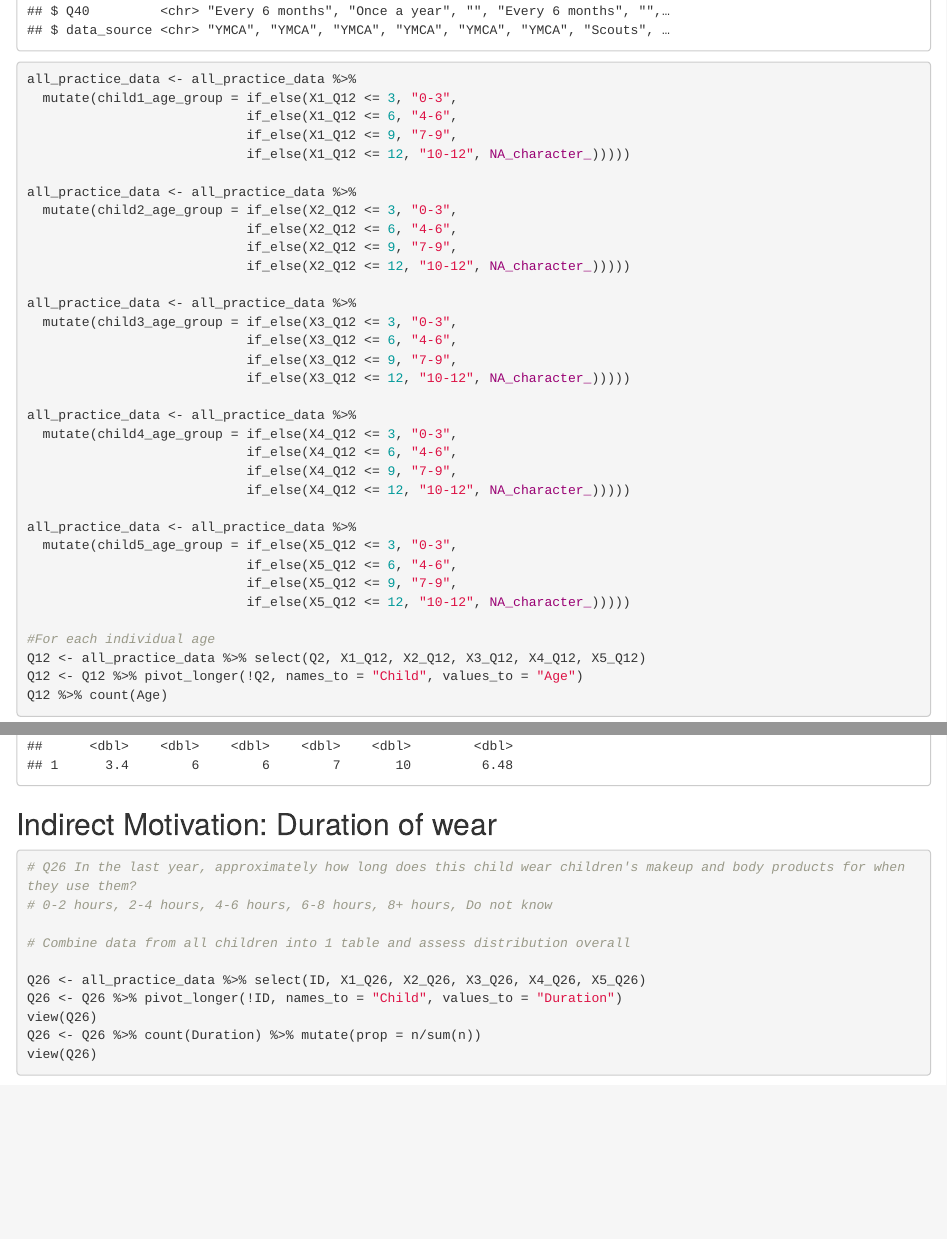
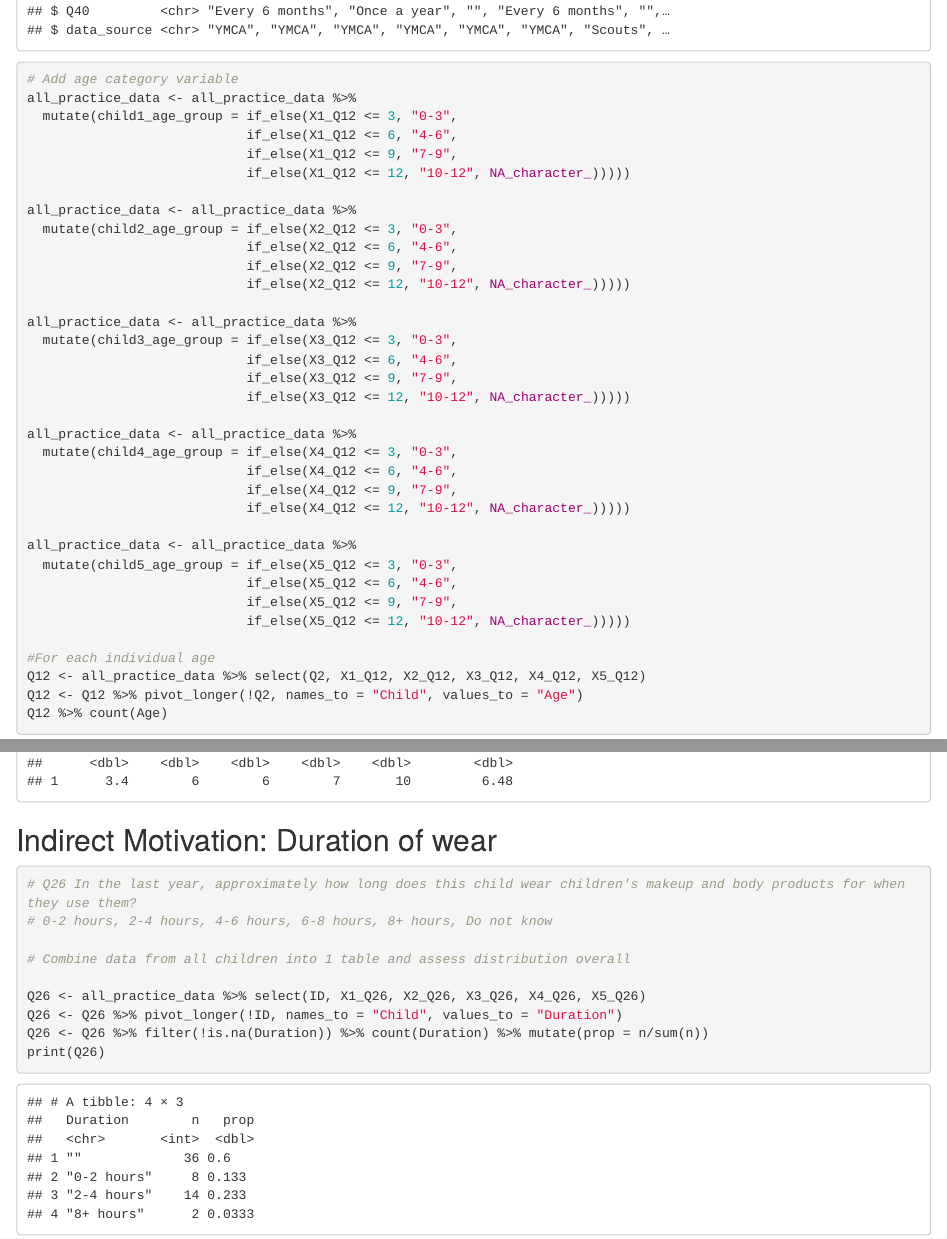
Before and after one commit to em3567/ccceh_survey, an R Markdown document (CCCEH Survey Analysis.Rmd): the page in a window 1100 px wide, from 6640 px down, and a second part further down, joined at a grey line. Rendered offline with R 4.5, knitr and Pandoc, with nearby package versions; some code elsewhere in the file could not run offline.

Commit message:
EM 7/15 @12:07pm, deleted some tests

````diff
--- a/CCCEH Survey Analysis.Rmd
+++ b/CCCEH Survey Analysis.Rmd
@@ -70,6 +70,7 @@ all_practice_data$X4_Q12 <- as.numeric(all_practice_data$X4_Q12)
 all_practice_data$X5_Q12 <- as.numeric(all_practice_data$X5_Q12)
 glimpse(all_practice_data)
 
+# Add age category variable
 all_practice_data <- all_practice_data %>%
   mutate(child1_age_group = if_else(X1_Q12 <= 3, "0-3",
                             if_else(X1_Q12 <= 6, "4-6",
@@ -161,9 +162,8 @@ print(rating_means)
 
 Q26 <- all_practice_data %>% select(ID, X1_Q26, X2_Q26, X3_Q26, X4_Q26, X5_Q26)
 Q26 <- Q26 %>% pivot_longer(!ID, names_to = "Child", values_to = "Duration")
-view(Q26)
-Q26 <- Q26 %>% count(Duration) %>% mutate(prop = n/sum(n))
-view(Q26)
+Q26 <- Q26 %>% filter(!is.na(Duration)) %>% count(Duration) %>% mutate(prop = n/sum(n))
+print(Q26)
 
 
 ```
````
